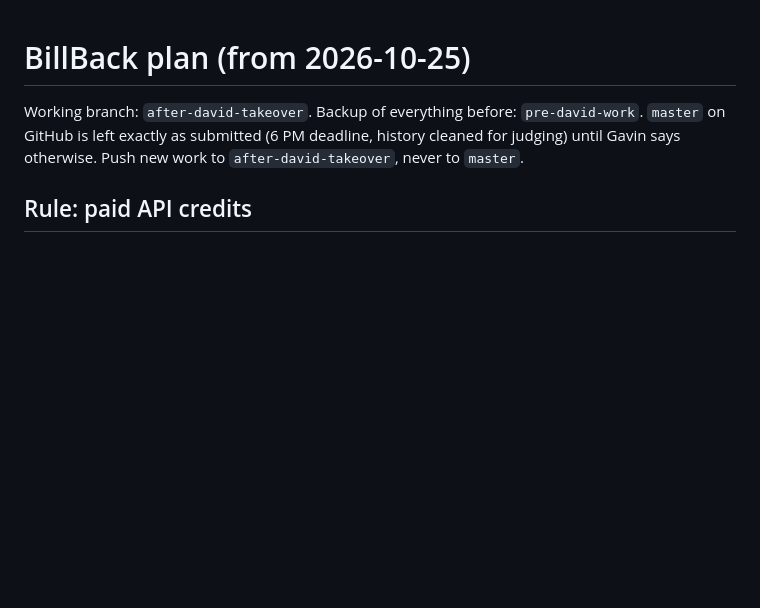
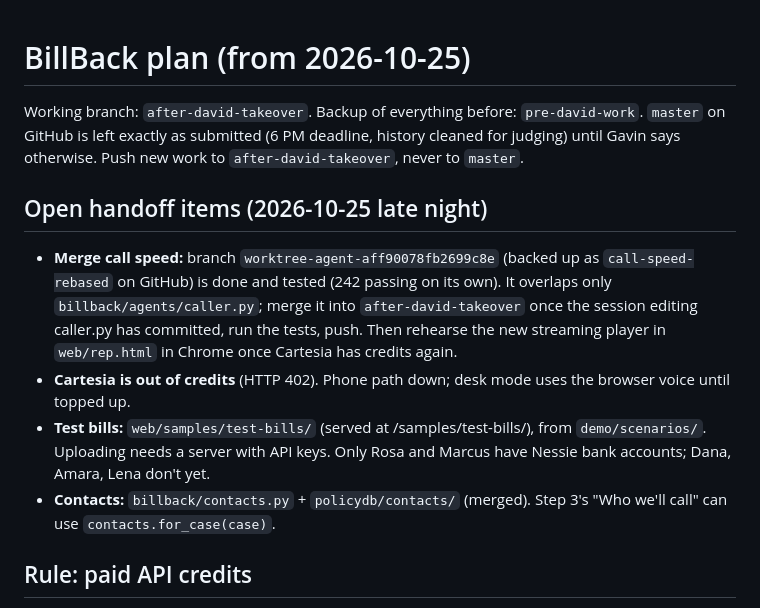
Before and after one commit to gsonntag/calhacks, a Markdown page: docs/PLAN.md, the part around the change. Rendered like a GitHub page; blank space fills up the shorter version.

Commit message:
Plan: open handoff items

```diff
--- a/docs/PLAN.md
+++ b/docs/PLAN.md
@@ -3,6 +3,18 @@
 Working branch: `after-david-takeover`. Backup of everything before: `pre-david-work`. `master` on GitHub is
 left exactly as submitted (6 PM deadline, history cleaned for judging) until Gavin says otherwise. Push new
 work to `after-david-takeover`, never to `master`.
+
+## Open handoff items (2026-10-25 late night)
+
+- **Merge call speed:** branch `worktree-agent-aff90078fb2699c8e` (backed up as `call-speed-rebased` on GitHub)
+  is done and tested (242 passing on its own). It overlaps only `billback/agents/caller.py`; merge it into
+  `after-david-takeover` once the session editing caller.py has committed, run the tests, push. Then rehearse
+  the new streaming player in `web/rep.html` in Chrome once Cartesia has credits again.
+- **Cartesia is out of credits** (HTTP 402). Phone path down; desk mode uses the browser voice until topped up.
+- **Test bills:** `web/samples/test-bills/` (served at /samples/test-bills/), from `demo/scenarios/`. Uploading
+  needs a server with API keys. Only Rosa and Marcus have Nessie bank accounts; Dana, Amara, Lena don't yet.
+- **Contacts:** `billback/contacts.py` + `policydb/contacts/` (merged). Step 3's "Who we'll call" can use
+  `contacts.for_case(case)`.
 
 ## Rule: paid API credits
 
```
